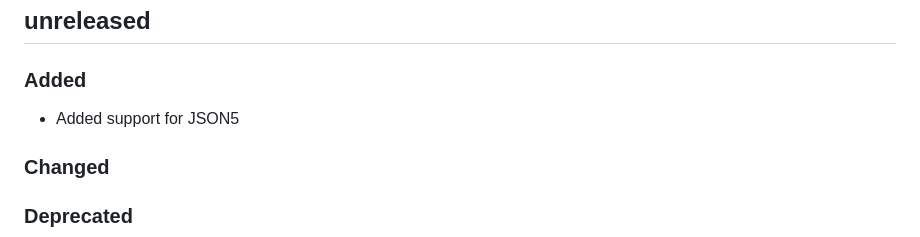
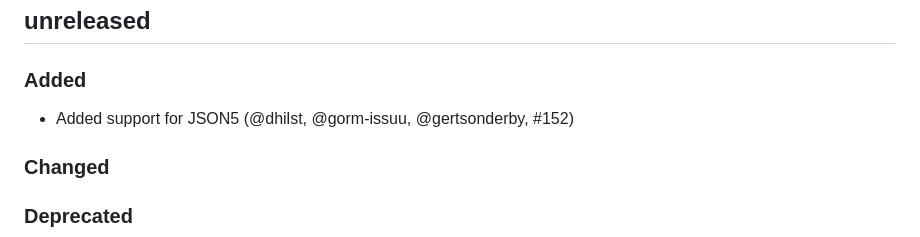
Before and after one commit to ocaml-community/yojson, a Markdown page: CHANGES.md, the part around the change. Rendered like a GitHub page.

Commit message:
Update Changelog

```diff
--- a/CHANGES.md
+++ b/CHANGES.md
@@ -1,7 +1,8 @@
 ## unreleased
 
 ### Added
-- Added support for JSON5
+
+- Added support for JSON5 (@dhilst, @gorm-issuu, @gertsonderby, #152)
 
 ### Changed
 
```
